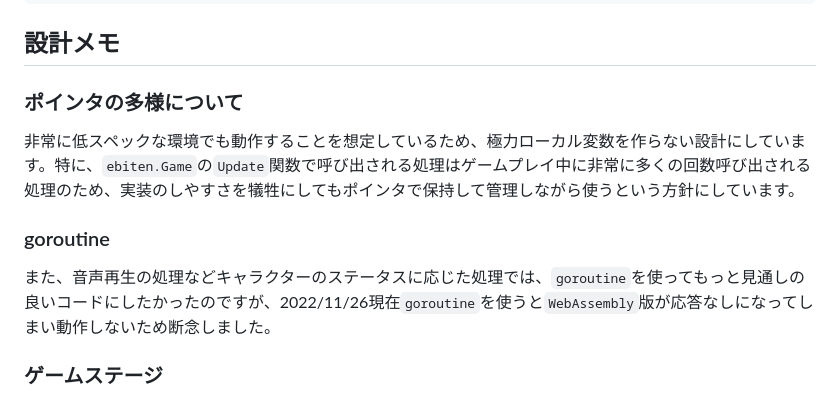
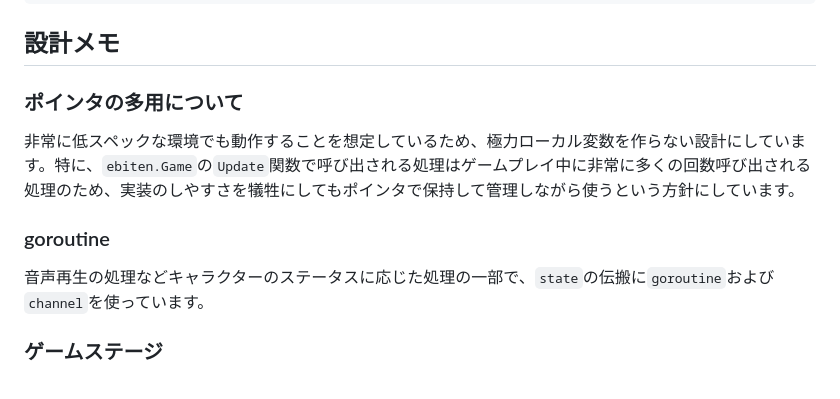
Before and after one commit to kemokemo/kuronan-dash, a Markdown page: documents/developers-guide.md, the part around the change. Rendered like a GitHub page.

Commit message:
docs: update

```diff
--- a/documents/developers-guide.md
+++ b/documents/developers-guide.md
@@ -50,13 +50,13 @@ gomobile install github.com/kemokemo/kuronan-dash
 
 ## 設計メモ
 
-### ポインタの多様について
+### ポインタの多用について
 
 非常に低スペックな環境でも動作することを想定しているため、極力ローカル変数を作らない設計にしています。特に、`ebiten.Game`の`Update`関数で呼び出される処理はゲームプレイ中に非常に多くの回数呼び出される処理のため、実装のしやすさを犠牲にしてもポインタで保持して管理しながら使うという方針にしています。
 
 ### goroutine
 
-また、音声再生の処理などキャラクターのステータスに応じた処理では、`goroutine`を使ってもっと見通しの良いコードにしたかったのですが、2022/11/26現在`goroutine`を使うと`WebAssembly`版が応答なしになってしまい動作しないため断念しました。
+音声再生の処理などキャラクターのステータスに応じた処理の一部で、`state`の伝搬に`goroutine`および`channel`を使っています。
 
 ### ゲームステージ
 
```
